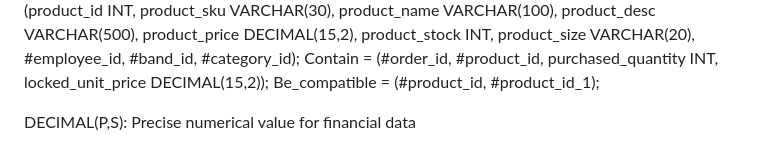
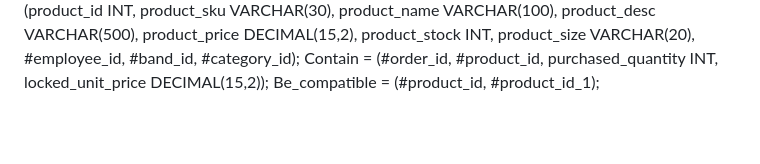
Before and after one commit to cs-efrei/ProjectDB_Maxime-Gaschet_Mathys-Cuevas, a Markdown page: README.md, the part around the change. Rendered like a GitHub page; blank space fills up the shorter version.

Commit message:
Remove DECIMAL(P,S) description from README
Removed the line describing DECIMAL(P,S) from README.

```diff
--- a/README.md
+++ b/README.md
@@ -64,7 +64,3 @@ Employee = (employee_id INT, employee_name VARCHAR(50), employee_role VARCHAR(30
 Product = (product_id INT, product_sku VARCHAR(30), product_name VARCHAR(100), product_desc VARCHAR(500), product_price DECIMAL(15,2), product_stock INT, product_size VARCHAR(20), #employee_id, #band_id, #category_id);
 Contain = (#order_id, #product_id, purchased_quantity INT, locked_unit_price DECIMAL(15,2));
 Be_compatible = (#product_id, #product_id_1);
-
-
-
-DECIMAL(P,S): Precise numerical value for financial data
```
